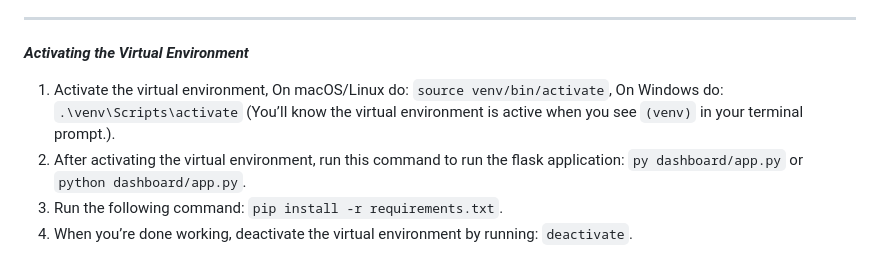
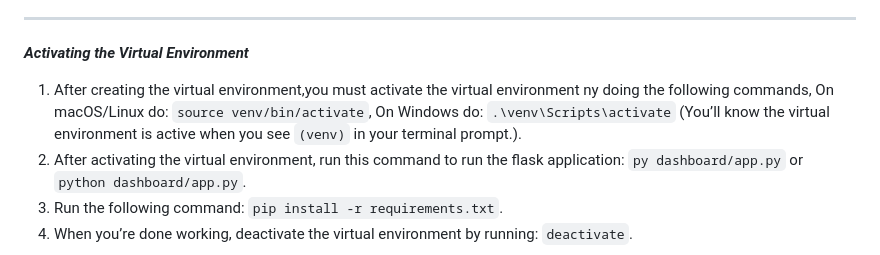
Before and after one commit to htsx/CSC_400, a Markdown page: README.md, the part around the change. GitHub-like rendering.

```diff
--- a/README.md
+++ b/README.md
@@ -24,7 +24,7 @@ ________________________________________________________________________________
 5. Run the following command to create a virtual environment: `python3 -m venv venv`.
 __________________________________________________________________________________________________________________________________
 *****Activating the Virtual Environment*****
-1. Activate the virtual environment, On macOS/Linux do: `source venv/bin/activate`, On Windows do: `.\venv\Scripts\activate` (You’ll know the virtual environment is active when you see `(venv)` in your terminal prompt.).
+1. After creating the virtual environment,you must activate the virtual environment ny doing the following commands, On macOS/Linux do: `source venv/bin/activate`, On Windows do: `.\venv\Scripts\activate` (You’ll know the virtual environment is active when you see `(venv)` in your terminal prompt.).
 2. After activating the virtual environment, run this command to run the flask application: `py dashboard/app.py` or `python dashboard/app.py`.
 3. Run the following command: `pip install -r requirements.txt`.
 4. When you’re done working, deactivate the virtual environment by running: `deactivate`.
```
